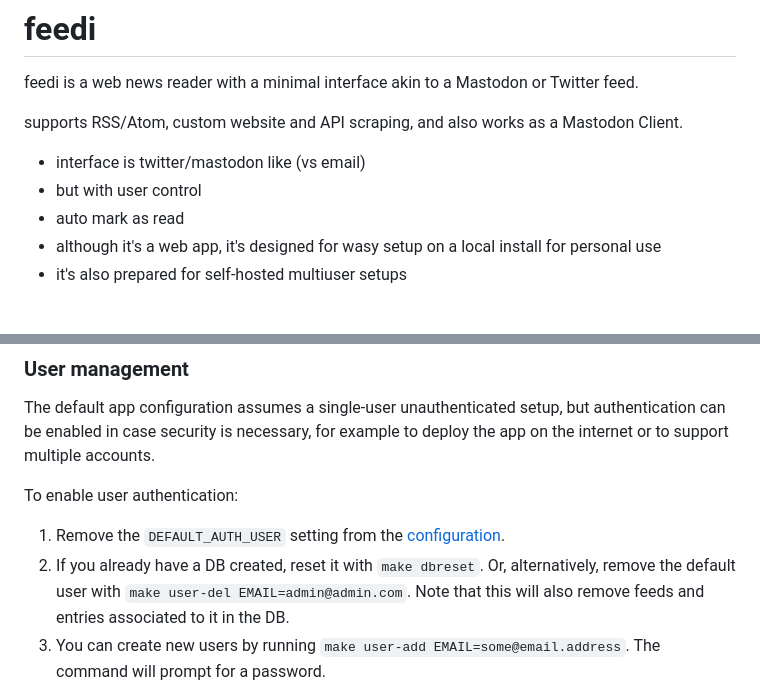
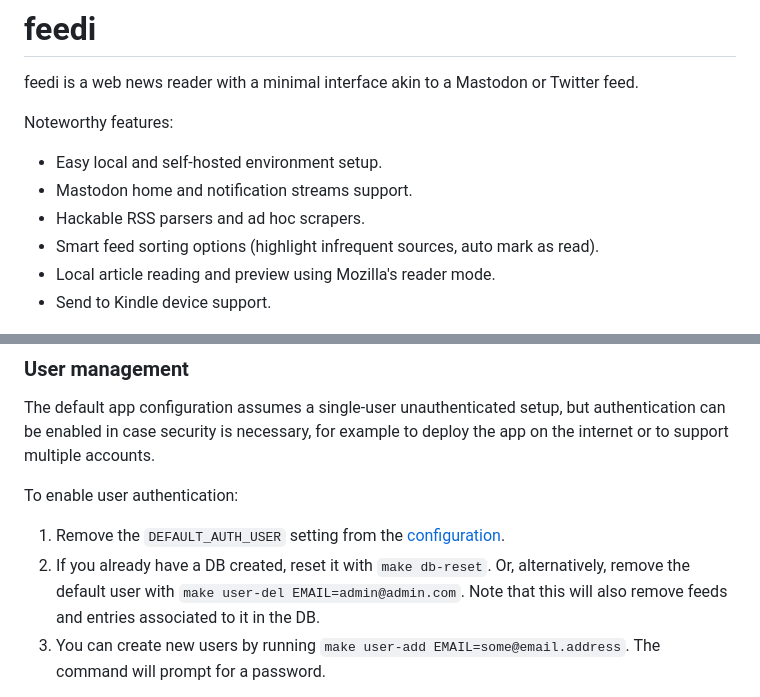
Before and after one commit to facundoolano/feedi, a Markdown page: README.md, 2 parts joined by grey strips. Rendered like a GitHub page.

Commit message:
improve intro

```diff
--- a/README.md
+++ b/README.md
@@ -2,13 +2,13 @@
 
 feedi is a web news reader with a minimal interface akin to a Mastodon or Twitter feed.
 
-supports RSS/Atom, custom website and API scraping, and also works as a Mastodon Client.
-
-- interface is twitter/mastodon like (vs email)
-- but with user control
-- auto mark as read
-- although it's a web app, it's designed for wasy setup on a local install for personal use
-- it's also prepared for self-hosted multiuser setups
+Noteworthy features:
+- Easy local and self-hosted environment setup.
+- Mastodon home and notification streams support.
+- Hackable RSS parsers and ad hoc scrapers.
+- Smart feed sorting options (highlight infrequent sources, auto mark as read).
+- Local article reading and preview using Mozilla's reader mode.
+- Send to Kindle device support.
 
 ![](feedi.png)
 
@@ -189,7 +189,7 @@ for example to deploy the app on the internet or to support multiple accounts.
 To enable user authentication:
 
 1. Remove the `DEFAULT_AUTH_USER` setting from the [configuration](https://github.com/facundoolano/feedi/blob/HEAD/feedi/config/default.py).
-2. If you already have a DB created, reset it with `make dbreset`. Or, alternatively, remove the default user
+2. If you already have a DB created, reset it with `make db-reset`. Or, alternatively, remove the default user
 with `make user-del EMAIL=admin@admin.com`. Note that this will also remove feeds and entries associated to it in the DB.
 3. You can create new users by running `make user-add EMAIL=some@email.address`. The command will prompt for a password.
 
```
